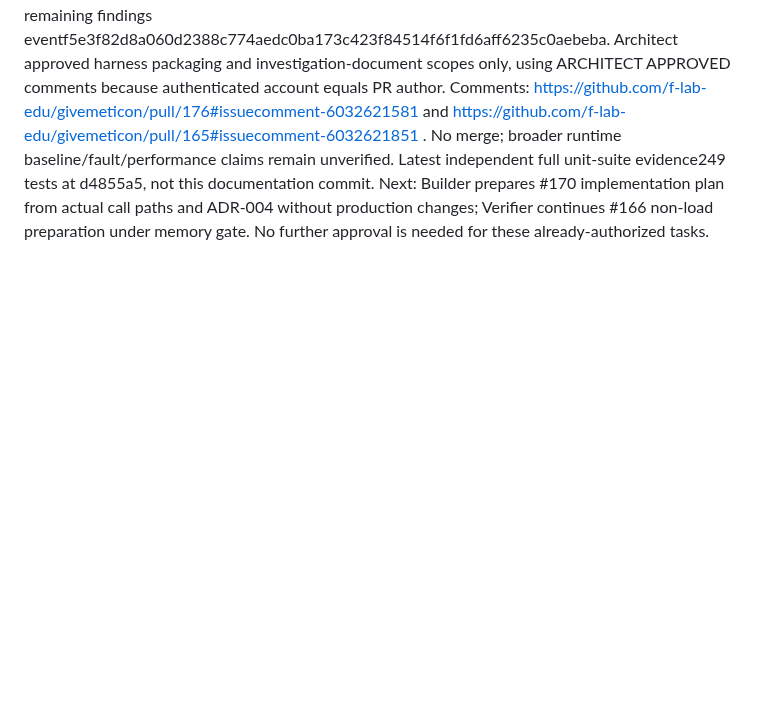
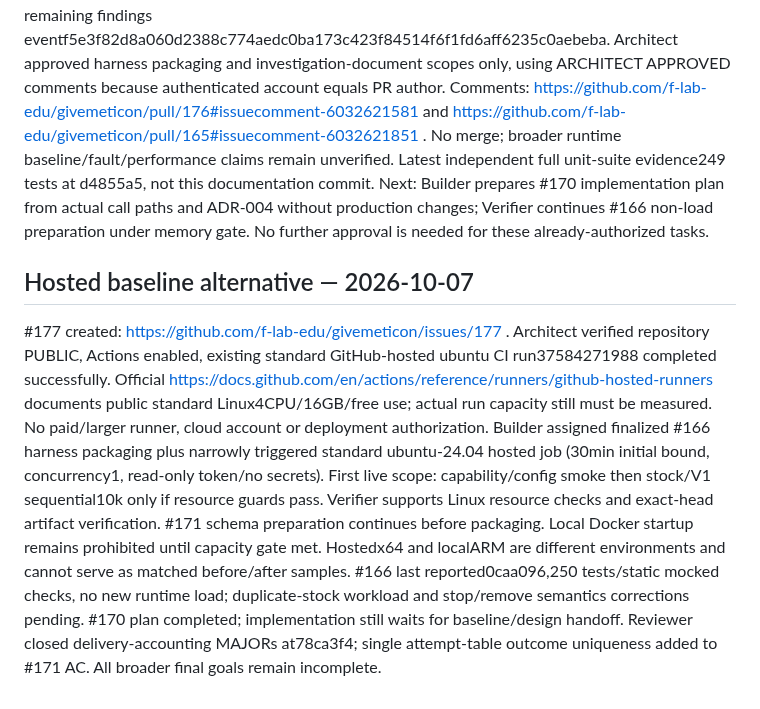
Before and after one commit to f-lab-edu/givemeticon, a Markdown page: docs/agent-run/STATUS.md, the part around the change. Rendered like a GitHub page; blank space fills up the shorter version.

Commit message:
docs: authorize bounded hosted baseline alternative

```diff
--- a/docs/agent-run/STATUS.md
+++ b/docs/agent-run/STATUS.md
@@ -90,3 +90,8 @@ Automation: autonomous hourly continuation workflow saved as AUTONOMOUS_72H_WORK
 ## Scoped PR approvals — 2026-10-07T06:51Z
 Remote heads rechecked: #176 d4855a5bd3b65dc90ebc0cc9e0650c3dd4fae7d6, #165 89a5df1ceb3d3d6aaa8697bb82b1f12da3f71d0c. Verifier fresh-SHA PASS event57ff8799fcd5bfb987e0d8fd4fad07653f14c19613cfc95a3372c2807e5bdab5 and Reviewer no remaining findings eventf5e3f82d8a060d2388c774aedc0ba173c423f84514f6f1fd6aff6235c0aebeba. Architect approved harness packaging and investigation-document scopes only, using ARCHITECT APPROVED comments because authenticated account equals PR author. Comments: https://github.com/f-lab-edu/givemeticon/pull/176#issuecomment-6032621581 and https://github.com/f-lab-edu/givemeticon/pull/165#issuecomment-6032621851 . No merge; broader runtime baseline/fault/performance claims remain unverified. Latest independent full unit-suite evidence249 tests at d4855a5, not this documentation commit.
 Next: Builder prepares #170 implementation plan from actual call paths and ADR-004 without production changes; Verifier continues #166 non-load preparation under memory gate. No further approval is needed for these already-authorized tasks.
+
+## Hosted baseline alternative — 2026-10-07
+#177 created: https://github.com/f-lab-edu/givemeticon/issues/177 . Architect verified repository PUBLIC, Actions enabled, existing standard GitHub-hosted ubuntu CI run37584271988 completed successfully. Official https://docs.github.com/en/actions/reference/runners/github-hosted-runners documents public standard Linux4CPU/16GB/free use; actual run capacity still must be measured. No paid/larger runner, cloud account or deployment authorization.
+Builder assigned finalized #166 harness packaging plus narrowly triggered standard ubuntu-24.04 hosted job (30min initial bound, concurrency1, read-only token/no secrets). First live scope: capability/config smoke then stock/V1 sequential10k only if resource guards pass. Verifier supports Linux resource checks and exact-head artifact verification. #171 schema preparation continues before packaging. Local Docker startup remains prohibited until capacity gate met. Hostedx64 and localARM are different environments and cannot serve as matched before/after samples.
+#166 last reported0caa096,250 tests/static mocked checks, no new runtime load; duplicate-stock workload and stop/remove semantics corrections pending. #170 plan completed; implementation still waits for baseline/design handoff. Reviewer closed delivery-accounting MAJORs at78ca3f4; single attempt-table outcome uniqueness added to #171 AC. All broader final goals remain incomplete.
```
